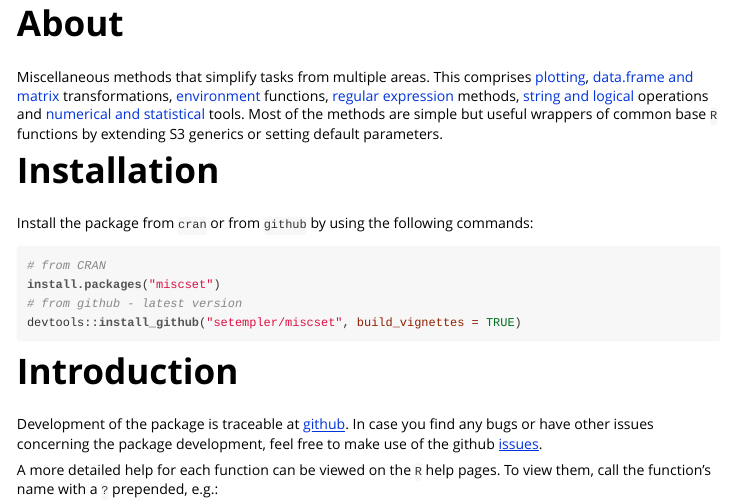
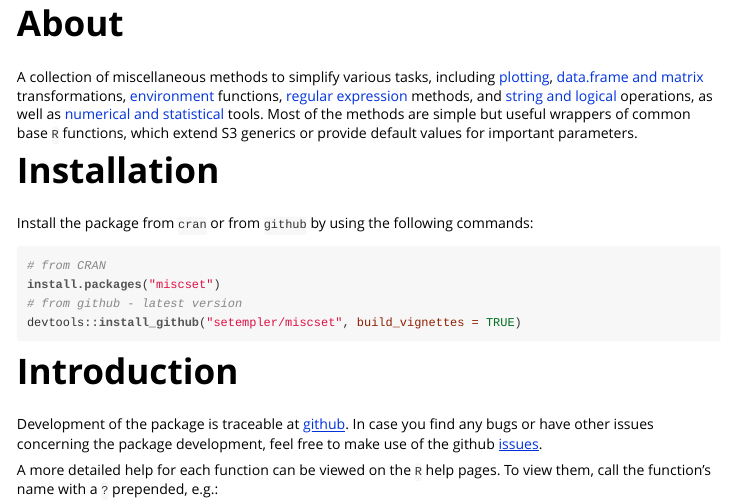
Before and after one commit to setempler/miscset, an R Markdown document (vignettes/miscset.Rmd): the page in a window 1100 px wide, from 150 px down. The pictures show the output file vignettes/miscset.html that the author committed with the source, opened offline.

Commit message:
updated description in vignette, rendered and roxygenized

```diff
--- a/vignettes/miscset.Rmd
+++ b/vignettes/miscset.Rmd
@@ -11,15 +11,15 @@ vignette: >
 
 # About
 
-Miscellaneous methods that simplify tasks from multiple areas.
-This comprises [plotting](#plot-methods),
+A collection of miscellaneous methods to simplify various tasks,
+including [plotting](#plot-methods),
 [data.frame and matrix](#data.frame-and-matrix-methods) transformations,
 [environment](#environment-methods) functions,
 [regular expression](#regular-expression-methods) methods,
-[string and logical](#string-and-logical-methods) operations and
-[numerical and statistical](#numeric-methods) tools.
-Most of the methods are simple but useful wrappers of common base `R` functions
-by extending S3 generics or setting default parameters.
+and [string and logical](#string-and-logical-methods) operations,
+as well as [numerical and statistical](#numeric-methods) tools.
+Most of the methods are simple but useful wrappers of common base `R` functions,
+which extend S3 generics or provide default values for important parameters.
 
 # Installation
 
```
Also changed, not shown: vignettes/miscset.html, 1 other file.
